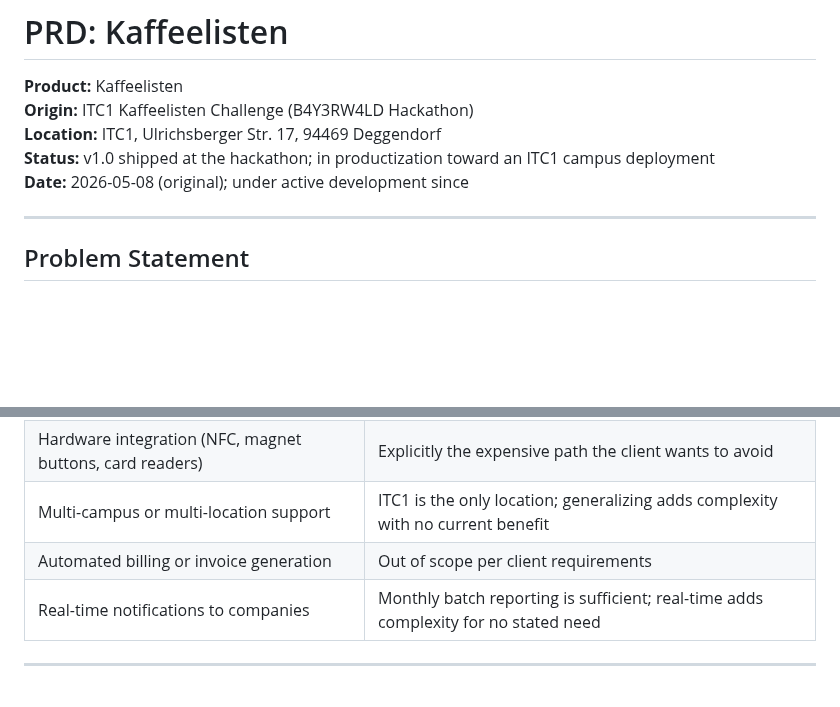
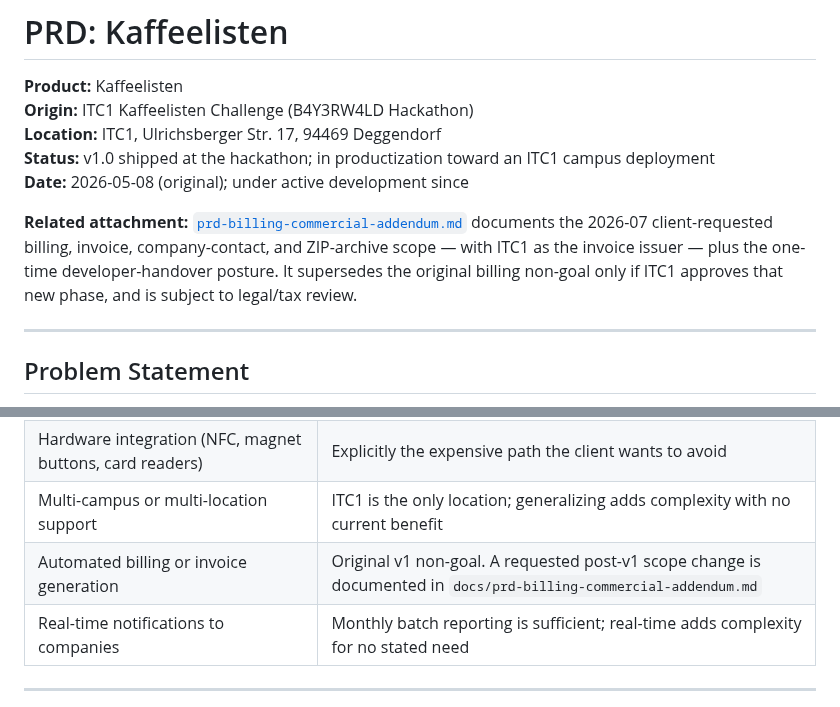
Before and after one commit to arudaev/kaffeelisten, a Markdown page: docs/prd.md, 2 parts joined by grey strips. Drawn GitHub-style; blank space fills up the shorter version.

```diff
--- a/docs/prd.md
+++ b/docs/prd.md
@@ -5,6 +5,8 @@
 **Location:** ITC1, Ulrichsberger Str. 17, 94469 Deggendorf
 **Status:** v1.0 shipped at the hackathon; in productization toward an ITC1 campus deployment
 **Date:** 2026-05-08 (original); under active development since
+
+**Related attachment:** [`prd-billing-commercial-addendum.md`](prd-billing-commercial-addendum.md) documents the 2026-07 client-requested billing, invoice, company-contact, and ZIP-archive scope — with ITC1 as the invoice issuer — plus the one-time developer-handover posture. It supersedes the original billing non-goal only if ITC1 approves that new phase, and is subject to legal/tax review.
 
 ---
 
@@ -37,7 +39,7 @@ The proposed alternative — per-person magnet buttons linked to physical hardwa
 | Native iOS/Android app | A PWA covers the iPad wall-mount use case without App Store overhead |
 | Hardware integration (NFC, magnet buttons, card readers) | Explicitly the expensive path the client wants to avoid |
 | Multi-campus or multi-location support | ITC1 is the only location; generalizing adds complexity with no current benefit |
-| Automated billing or invoice generation | Out of scope per client requirements |
+| Automated billing or invoice generation | Original v1 non-goal. A requested post-v1 scope change is documented in `docs/prd-billing-commercial-addendum.md` |
 | Real-time notifications to companies | Monthly batch reporting is sufficient; real-time adds complexity for no stated need |
 
 ---
```
Also changed, not shown: docs/prd-billing-commercial-addendum.md (added, +434 -0 lines).
